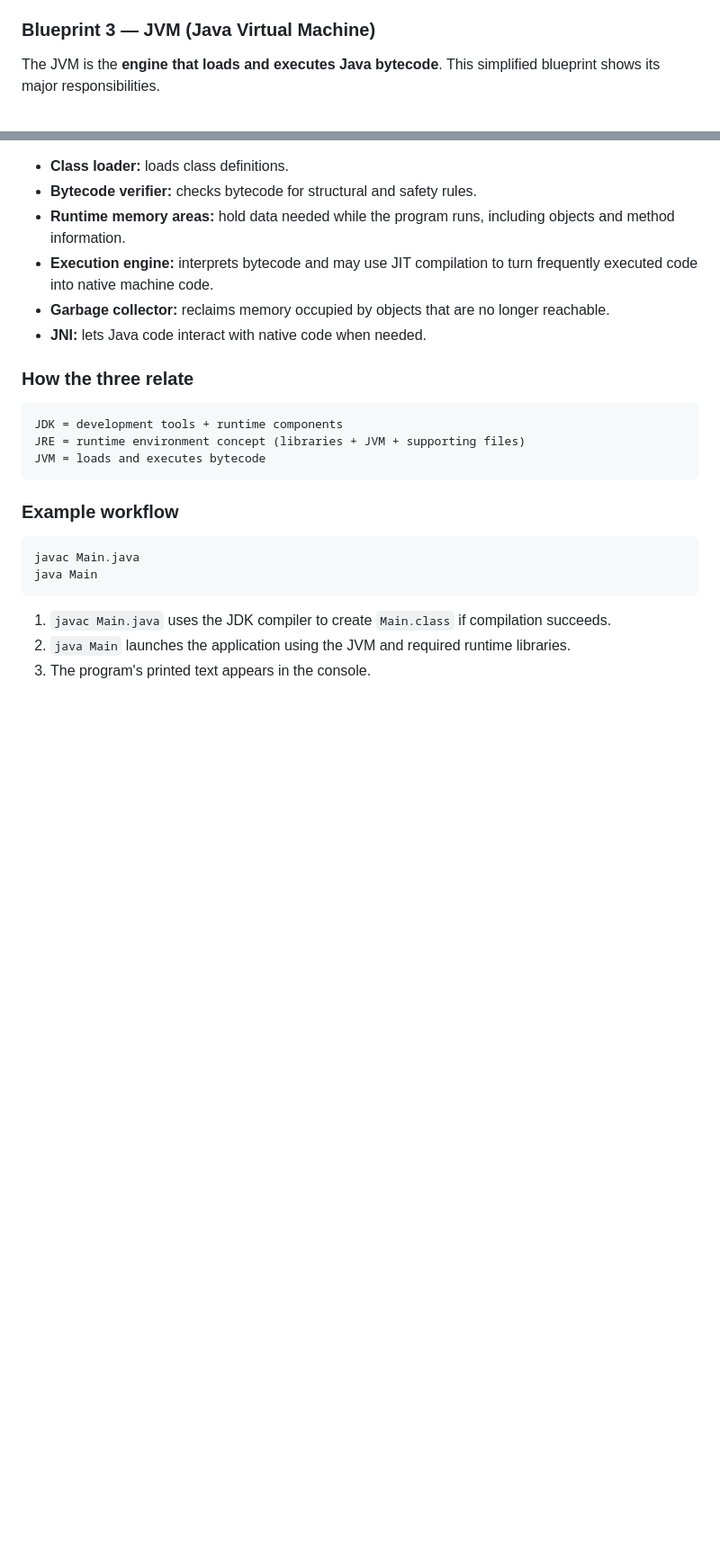
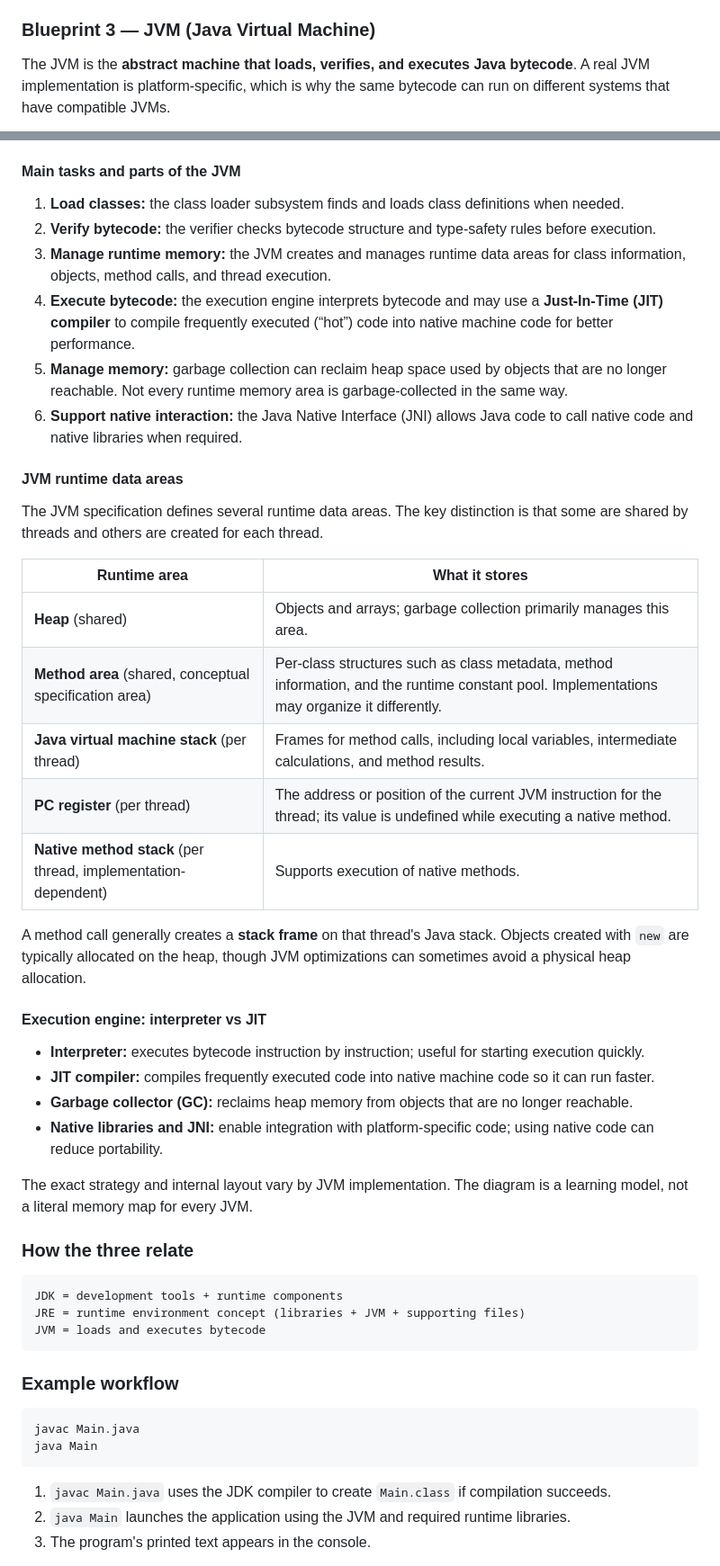
Before and after one commit to codemonic-brains-zero/Mastering-Java-in-a-Month-Complete-Roadmap, a Markdown page: Chapter-01-Introduction-to-Java/Chapter-01-Introduction-to-Java.md, 2 parts joined by grey strips. Shown at 90% size. Drawn GitHub-style; blank space fills up the shorter version.

Commit message:
Expand JVM blueprint with runtime memory areas and execution engine

````diff
--- a/Chapter-01-Introduction-to-Java/Chapter-01-Introduction-to-Java.md
+++ b/Chapter-01-Introduction-to-Java/Chapter-01-Introduction-to-Java.md
@@ -303,7 +303,7 @@ flowchart TB
 
 ### Blueprint 3 — JVM (Java Virtual Machine)
 
-The JVM is the **engine that loads and executes Java bytecode**. This simplified blueprint shows its major responsibilities.
+The JVM is the **abstract machine that loads, verifies, and executes Java bytecode**. A real JVM implementation is platform-specific, which is why the same bytecode can run on different systems that have compatible JVMs.
 
 ```mermaid
 flowchart TB
@@ -326,11 +338,36 @@ flowchart TB
 ```
 
-- **Class loader:** loads class definitions.
-- **Bytecode verifier:** checks bytecode for structural and safety rules.
-- **Runtime memory areas:** hold data needed while the program runs, including objects and method information.
-- **Execution engine:** interprets bytecode and may use JIT compilation to turn frequently executed code into native machine code.
-- **Garbage collector:** reclaims memory occupied by objects that are no longer reachable.
-- **JNI:** lets Java code interact with native code when needed.
+#### Main tasks and parts of the JVM
+
+1. **Load classes:** the class loader subsystem finds and loads class definitions when needed.
+2. **Verify bytecode:** the verifier checks bytecode structure and type-safety rules before execution.
+3. **Manage runtime memory:** the JVM creates and manages runtime data areas for class information, objects, method calls, and thread execution.
+4. **Execute bytecode:** the execution engine interprets bytecode and may use a **Just-In-Time (JIT) compiler** to compile frequently executed (“hot”) code into native machine code for better performance.
+5. **Manage memory:** garbage collection can reclaim heap space used by objects that are no longer reachable. Not every runtime memory area is garbage-collected in the same way.
+6. **Support native interaction:** the Java Native Interface (JNI) allows Java code to call native code and native libraries when required.
+
+#### JVM runtime data areas
+
+The JVM specification defines several runtime data areas. The key distinction is that some are shared by threads and others are created for each thread.
+
+| Runtime area | What it stores |
+|---|---|
+| **Heap** (shared) | Objects and arrays; garbage collection primarily manages this area. |
+| **Method area** (shared, conceptual specification area) | Per-class structures such as class metadata, method information, and the runtime constant pool. Implementations may organize it differently. |
+| **Java virtual machine stack** (per thread) | Frames for method calls, including local variables, intermediate calculations, and method results. |
+| **PC register** (per thread) | The address or position of the current JVM instruction for the thread; its value is undefined while executing a native method. |
+| **Native method stack** (per thread, implementation-dependent) | Supports execution of native methods. |
+
+A method call generally creates a **stack frame** on that thread's Java stack. Objects created with `new` are typically allocated on the heap, though JVM optimizations can sometimes avoid a physical heap allocation.
+
+#### Execution engine: interpreter vs JIT
+
+- **Interpreter:** executes bytecode instruction by instruction; useful for starting execution quickly.
+- **JIT compiler:** compiles frequently executed code into native machine code so it can run faster.
+- **Garbage collector (GC):** reclaims heap memory from objects that are no longer reachable.
+- **Native libraries and JNI:** enable integration with platform-specific code; using native code can reduce portability.
+
+The exact strategy and internal layout vary by JVM implementation. The diagram is a learning model, not a literal memory map for every JVM.
 
 ### How the three relate
 
````
Also changed, not shown: other parts of Chapter-01-Introduction-to-Java/Chapter-01-Introduction-to-Java.md (+25 -13 lines).
